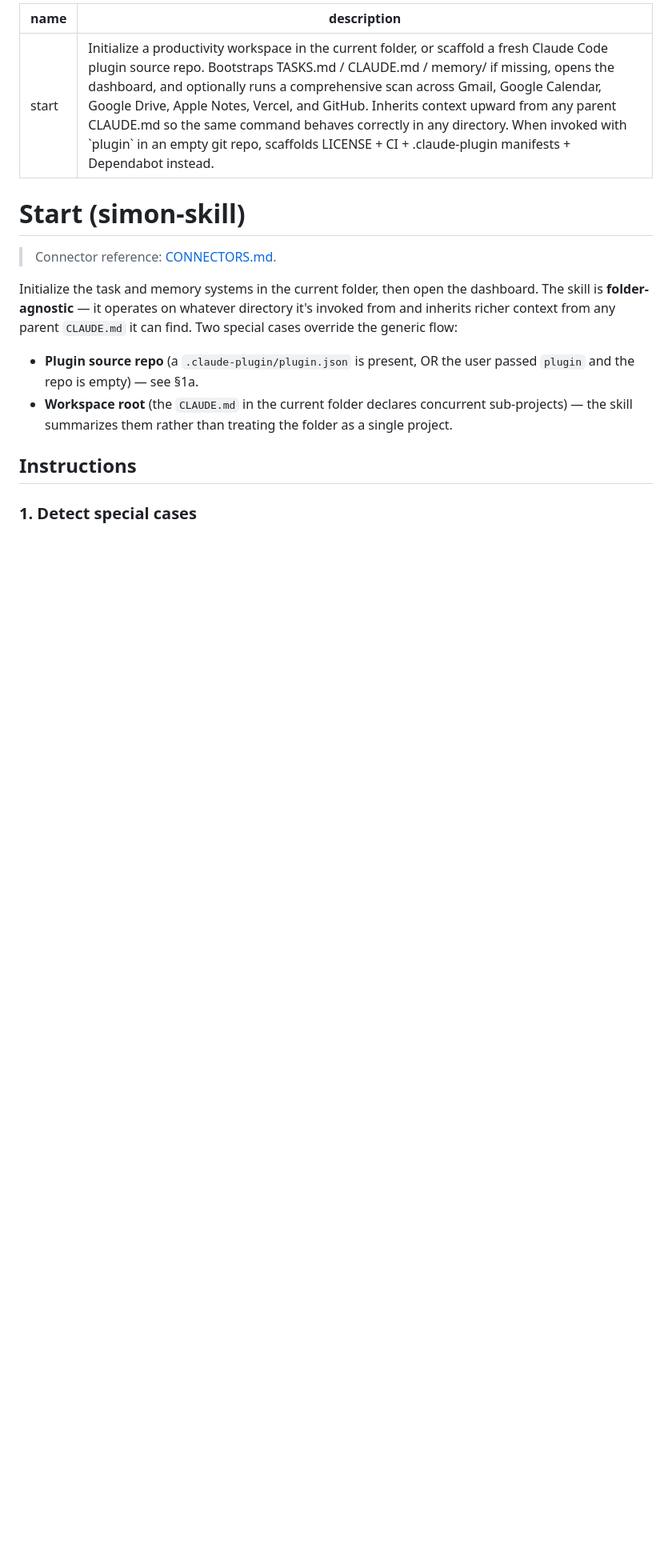
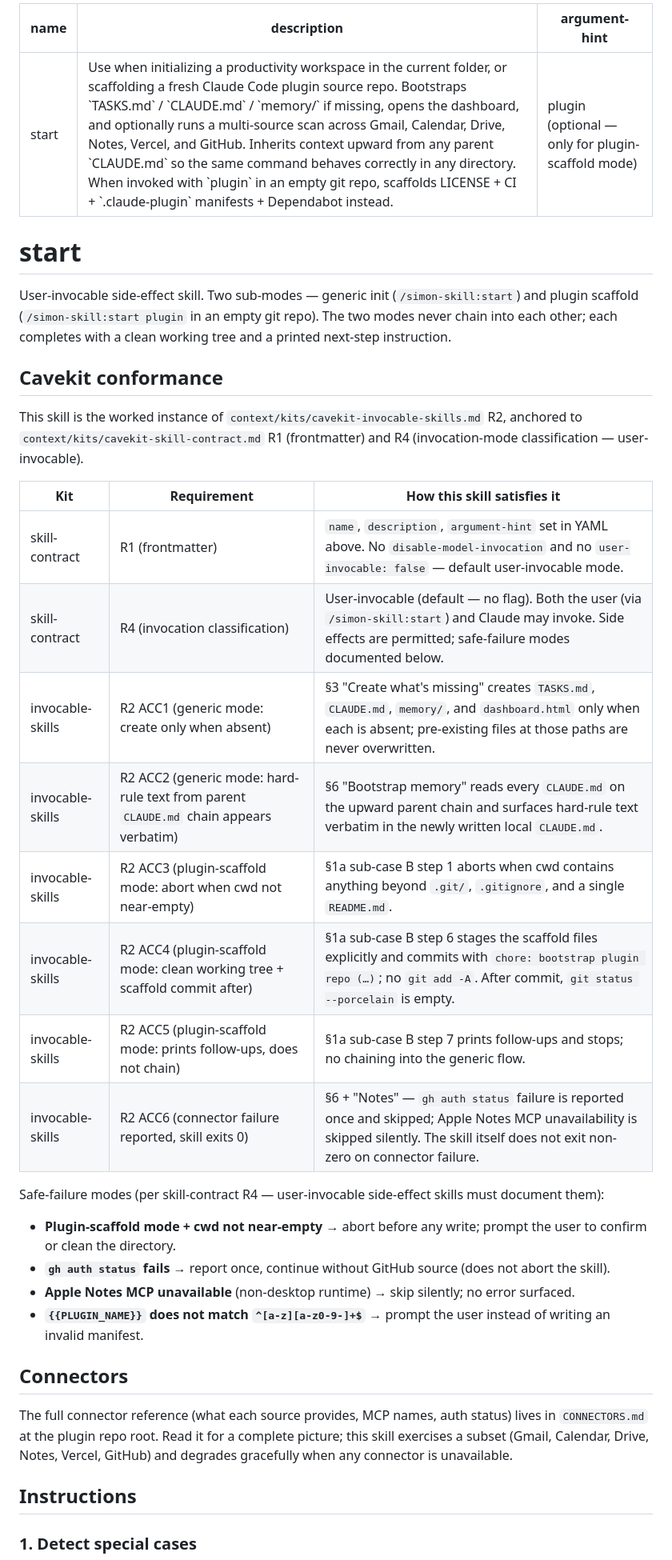
Before and after one commit to simonsangla/simon-skill, a Markdown page: skills/start/SKILL.md, the part around one of its changes. Shown at 80% size. Drawn GitHub-style; blank space fills up the shorter version.

Commit message:
PR5: start Cavekit conformance (skill-contract R1+R4, invocable R2) (#26)

```diff
--- a/skills/start/SKILL.md
+++ b/skills/start/SKILL.md
@@ -1,16 +1,38 @@
 ---
 name: start
-description: Initialize a productivity workspace in the current folder, or scaffold a fresh Claude Code plugin source repo. Bootstraps TASKS.md / CLAUDE.md / memory/ if missing, opens the dashboard, and optionally runs a comprehensive scan across Gmail, Google Calendar, Google Drive, Apple Notes, Vercel, and GitHub. Inherits context upward from any parent CLAUDE.md so the same command behaves correctly in any directory. When invoked with `plugin` in an empty git repo, scaffolds LICENSE + CI + .claude-plugin manifests + Dependabot instead.
+description: Use when initializing a productivity workspace in the current folder, or scaffolding a fresh Claude Code plugin source repo. Bootstraps `TASKS.md` / `CLAUDE.md` / `memory/` if missing, opens the dashboard, and optionally runs a multi-source scan across Gmail, Calendar, Drive, Notes, Vercel, and GitHub. Inherits context upward from any parent `CLAUDE.md` so the same command behaves correctly in any directory. When invoked with `plugin` in an empty git repo, scaffolds LICENSE + CI + `.claude-plugin` manifests + Dependabot instead.
+argument-hint: plugin (optional — only for plugin-scaffold mode)
 ---
 
-# Start (simon-skill)
+# start
 
-> Connector reference: [CONNECTORS.md](../../CONNECTORS.md).
+User-invocable side-effect skill. Two sub-modes — generic init (`/simon-skill:start`) and plugin scaffold (`/simon-skill:start plugin` in an empty git repo). The two modes never chain into each other; each completes with a clean working tree and a printed next-step instruction.
 
-Initialize the task and memory systems in the current folder, then open the dashboard. The skill is **folder-agnostic** — it operates on whatever directory it's invoked from and inherits richer context from any parent `CLAUDE.md` it can find. Two special cases override the generic flow:
+## Cavekit conformance
 
-- **Plugin source repo** (a `.claude-plugin/plugin.json` is present, OR the user passed `plugin` and the repo is empty) — see §1a.
-- **Workspace root** (the `CLAUDE.md` in the current folder declares concurrent sub-projects) — the skill summarizes them rather than treating the folder as a single project.
+This skill is the worked instance of `context/kits/cavekit-invocable-skills.md` R2, anchored to `context/kits/cavekit-skill-contract.md` R1 (frontmatter) and R4 (invocation-mode classification — user-invocable).
+
+| Kit | Requirement | How this skill satisfies it |
+|---|---|---|
+| skill-contract | R1 (frontmatter) | `name`, `description`, `argument-hint` set in YAML above. No `disable-model-invocation` and no `user-invocable: false` — default user-invocable mode. |
+| skill-contract | R4 (invocation classification) | User-invocable (default — no flag). Both the user (via `/simon-skill:start`) and Claude may invoke. Side effects are permitted; safe-failure modes documented below. |
+| invocable-skills | R2 ACC1 (generic mode: create only when absent) | §3 "Create what's missing" creates `TASKS.md`, `CLAUDE.md`, `memory/`, and `dashboard.html` only when each is absent; pre-existing files at those paths are never overwritten. |
+| invocable-skills | R2 ACC2 (generic mode: hard-rule text from parent `CLAUDE.md` chain appears verbatim) | §6 "Bootstrap memory" reads every `CLAUDE.md` on the upward parent chain and surfaces hard-rule text verbatim in the newly written local `CLAUDE.md`. |
+| invocable-skills | R2 ACC3 (plugin-scaffold mode: abort when cwd not near-empty) | §1a sub-case B step 1 aborts when cwd contains anything beyond `.git/`, `.gitignore`, and a single `README.md`. |
+| invocable-skills | R2 ACC4 (plugin-scaffold mode: clean working tree + scaffold commit after) | §1a sub-case B step 6 stages the scaffold files explicitly and commits with `chore: bootstrap plugin repo (…)`; no `git add -A`. After commit, `git status --porcelain` is empty. |
+| invocable-skills | R2 ACC5 (plugin-scaffold mode: prints follow-ups, does not chain) | §1a sub-case B step 7 prints follow-ups and stops; no chaining into the generic flow. |
+| invocable-skills | R2 ACC6 (connector failure reported, skill exits 0) | §6 + "Notes" — `gh auth status` failure is reported once and skipped; Apple Notes MCP unavailability is skipped silently. The skill itself does not exit non-zero on connector failure. |
+
+Safe-failure modes (per skill-contract R4 — user-invocable side-effect skills must document them):
+
+- **Plugin-scaffold mode + cwd not near-empty** → abort before any write; prompt the user to confirm or clean the directory.
+- **`gh auth status` fails** → report once, continue without GitHub source (does not abort the skill).
+- **Apple Notes MCP unavailable** (non-desktop runtime) → skip silently; no error surfaced.
+- **`{{PLUGIN_NAME}}` does not match `^[a-z][a-z0-9-]+$`** → prompt the user instead of writing an invalid manifest.
+
+## Connectors
+
+The full connector reference (what each source provides, MCP names, auth status) lives in `CONNECTORS.md` at the plugin repo root. Read it for a complete picture; this skill exercises a subset (Gmail, Calendar, Drive, Notes, Vercel, GitHub) and degrades gracefully when any connector is unavailable.
 
 ## Instructions
 
```
Also changed, not shown: other parts of skills/start/SKILL.md (+11 -9 lines).
